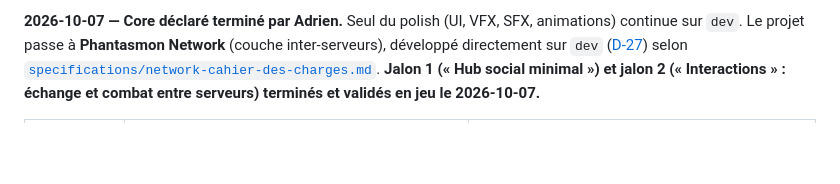
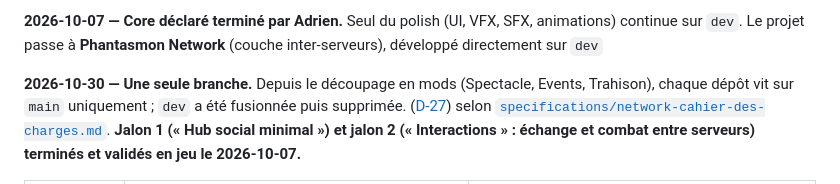
Before and after one commit to TrAdrienGit/Phantasmon-Backend, a Markdown page: Documentation/project/status.md, the part around the change. Drawn GitHub-style; blank space fills up the shorter version.

Commit message:
Docs: every repo lives on main only
Co-Authored-By: Claude Opus 5.5 <noreply@anthropic.com>

```diff
--- a/Documentation/project/status.md
+++ b/Documentation/project/status.md
@@ -29,6 +29,8 @@ production (phase 10), qu'Adrien ne monte pas pour l'instant (il reste sur sa ma
 
 **2026-10-07 — Core déclaré terminé par Adrien.** Seul du polish (UI, VFX, SFX, animations) continue sur `dev`.
 Le projet passe à **Phantasmon Network** (couche inter-serveurs), développé directement sur `dev`
+
+**2026-10-30 — Une seule branche.** Depuis le découpage en mods (Spectacle, Events, Trahison), chaque dépôt vit sur `main` uniquement ; `dev` a été fusionnée puis supprimée.
 ([D-27](../architecture/decisions.md#d-27--phantasmon-network-développé-sur-dev)) selon
 [`specifications/network-cahier-des-charges.md`](../specifications/network-cahier-des-charges.md).
 **Jalon 1 (« Hub social minimal ») et jalon 2 (« Interactions » : échange et combat entre serveurs) terminés et
```
